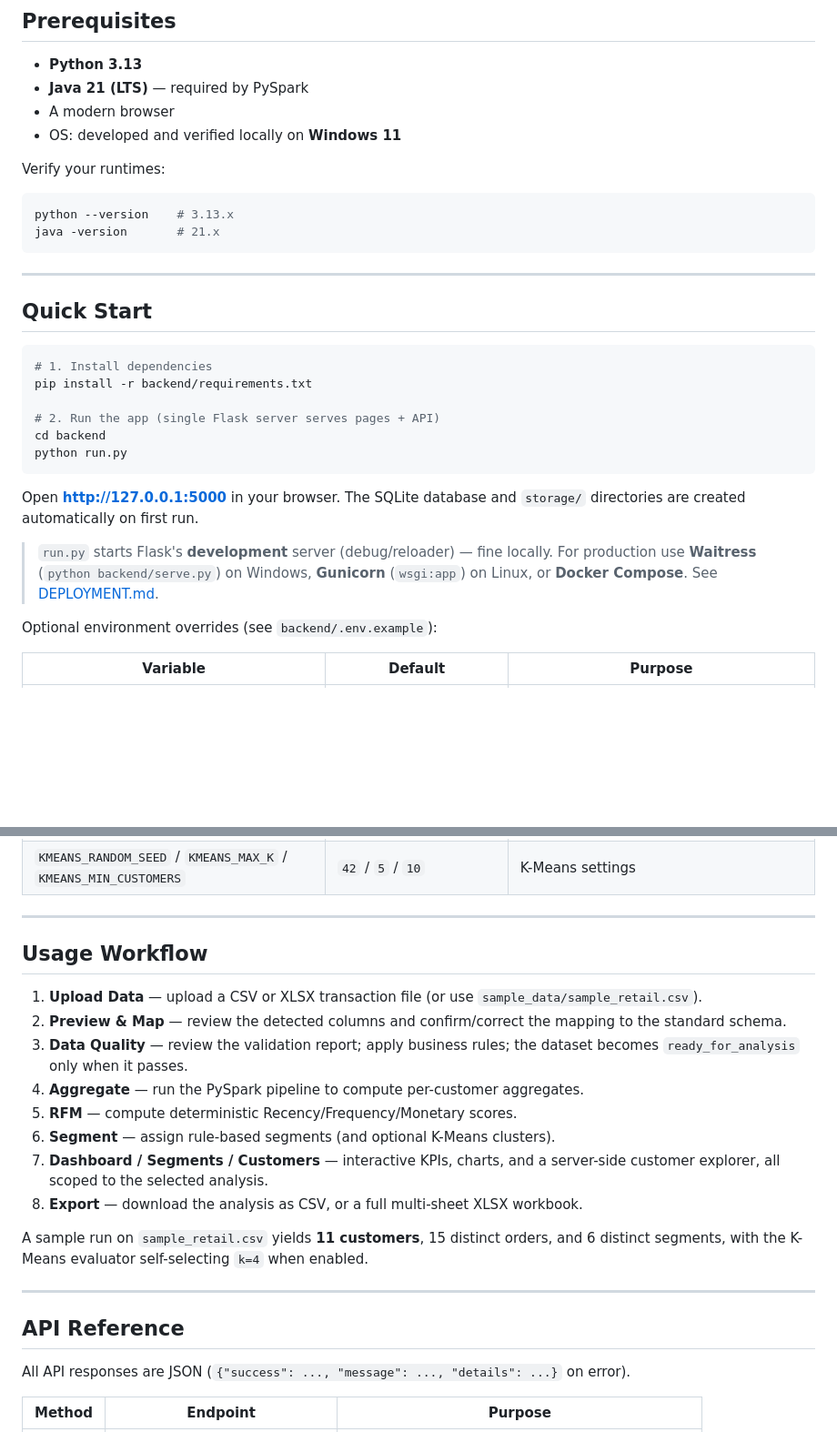
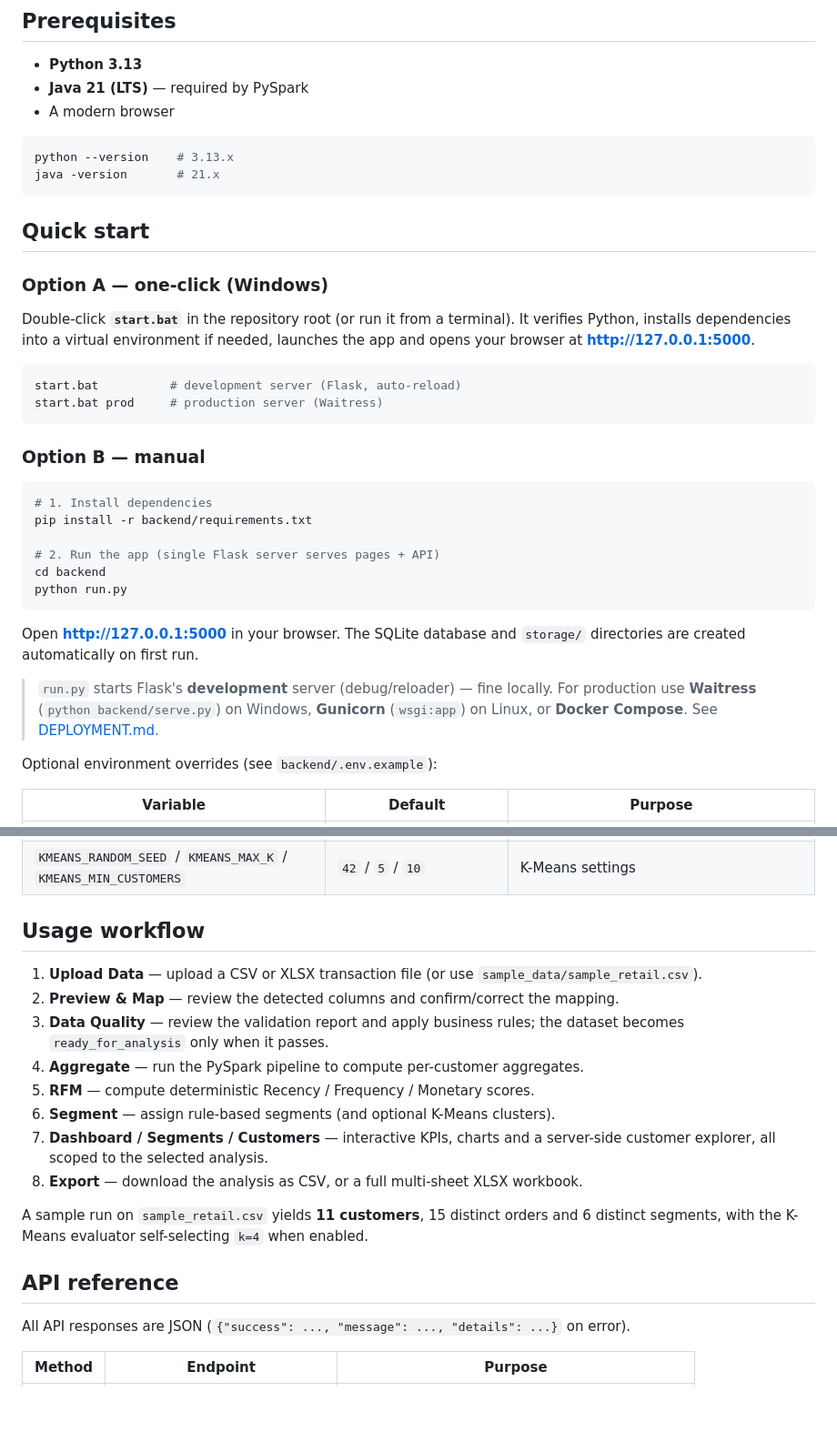
Before and after one commit to Aakash02A/E-Commerce-Customer-Segmentation-Dashboard, a Markdown page: README.md, 2 parts joined by grey strips. Shown at 91% size. Rendered like a GitHub page; blank space fills up the shorter version.

````diff
--- a/README.md
+++ b/README.md
@@ -71,18 +154,26 @@ server and no React/FastAPI/MySQL. `pyarrow` and `scikit-learn` are intentionall
 - **Python 3.13**
 - **Java 21 (LTS)** — required by PySpark
 - A modern browser
-- OS: developed and verified locally on **Windows 11**
-
-Verify your runtimes:
 
 ```powershell
 python --version    # 3.13.x
 java -version       # 21.x
 ```
 
----
+## Quick start
 
-## Quick Start
+### Option A — one-click (Windows)
+
+Double-click **`start.bat`** in the repository root (or run it from a terminal). It verifies
+Python, installs dependencies into a virtual environment if needed, launches the app and opens
+your browser at **http://127.0.0.1:5000**.
+
+```powershell
+start.bat          # development server (Flask, auto-reload)
+start.bat prod     # production server (Waitress)
+```
+
+### Option B — manual
 
 ```powershell
 # 1. Install dependencies
@@ -96,9 +187,9 @@ python run.py
 Open **http://127.0.0.1:5000** in your browser. The SQLite database and `storage/` directories
 are created automatically on first run.
 
-> `run.py` starts Flask's **development** server (debug/reloader) — fine locally. For
-> production use **Waitress** (`python backend/serve.py`) on Windows, **Gunicorn**
-> (`wsgi:app`) on Linux, or **Docker Compose**. See [DEPLOYMENT.md](DEPLOYMENT.md).
+> `run.py` starts Flask's **development** server (debug/reloader) — fine locally. For production
+> use **Waitress** (`python backend/serve.py`) on Windows, **Gunicorn** (`wsgi:app`) on Linux, or
+> **Docker Compose**. See [DEPLOYMENT.md](DEPLOYMENT.md).
 
 Optional environment overrides (see `backend/.env.example`):
 
@@ -113,28 +204,23 @@ Optional environment overrides (see `backend/.env.example`):
 | `SEGMENTATION_ENABLE_KMEANS` | `0` | Enable optional K-Means (`1` to turn on) |
 | `KMEANS_RANDOM_SEED` / `KMEANS_MAX_K` / `KMEANS_MIN_CUSTOMERS` | `42` / `5` / `10` | K-Means settings |
 
----
-
-## Usage Workflow
+## Usage workflow
 
 1. **Upload Data** — upload a CSV or XLSX transaction file (or use `sample_data/sample_retail.csv`).
-2. **Preview & Map** — review the detected columns and confirm/correct the mapping to the
-   standard schema.
-3. **Data Quality** — review the validation report; apply business rules; the dataset becomes
+2. **Preview & Map** — review the detected columns and confirm/correct the mapping.
+3. **Data Quality** — review the validation report and apply business rules; the dataset becomes
    `ready_for_analysis` only when it passes.
 4. **Aggregate** — run the PySpark pipeline to compute per-customer aggregates.
-5. **RFM** — compute deterministic Recency/Frequency/Monetary scores.
+5. **RFM** — compute deterministic Recency / Frequency / Monetary scores.
 6. **Segment** — assign rule-based segments (and optional K-Means clusters).
-7. **Dashboard / Segments / Customers** — interactive KPIs, charts, and a server-side customer
+7. **Dashboard / Segments / Customers** — interactive KPIs, charts and a server-side customer
    explorer, all scoped to the selected analysis.
 8. **Export** — download the analysis as CSV, or a full multi-sheet XLSX workbook.
 
-A sample run on `sample_retail.csv` yields **11 customers**, 15 distinct orders, and 6 distinct
+A sample run on `sample_retail.csv` yields **11 customers**, 15 distinct orders and 6 distinct
 segments, with the K-Means evaluator self-selecting `k=4` when enabled.
 
----
-
-## API Reference
+## API reference
 
 All API responses are JSON (`{"success": ..., "message": ..., "details": ...}` on error).
 
````
Also changed, not shown: other parts of README.md (+158 -68 lines).
